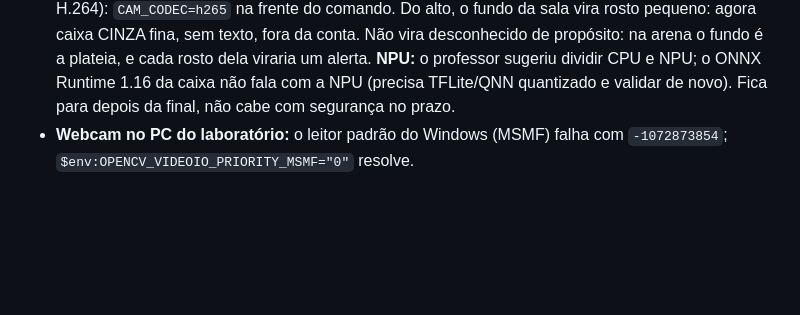
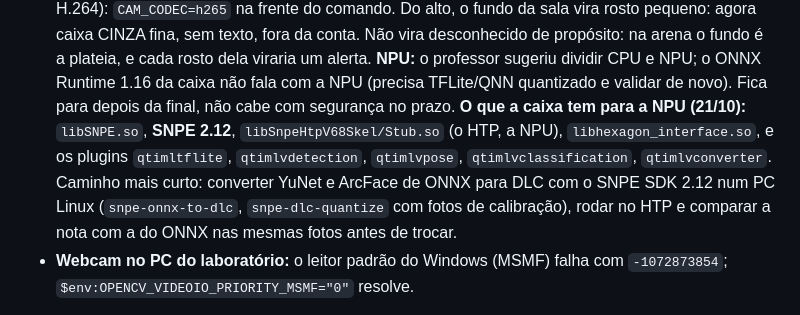
Before and after one commit to EnzoRenato16/Next, a Markdown page: CLAUDE.md, the part around the change. Drawn GitHub-style; blank space fills up the shorter version.

Commit message:
Memoria: o que a caixa tem para a NPU (SNPE 2.12, HTP V68)
Co-Authored-By: Claude Opus 5.5 <noreply@anthropic.com>
Claude-Session: https://claude.ai/code/session_01UxggXkLMPS3442bTJPCbyz

```diff
--- a/CLAUDE.md
+++ b/CLAUDE.md
@@ -743,6 +743,13 @@ cronometrado) está em `ARENA-PASSO-A-PASSO.md`.
   **NPU:** o professor sugeriu dividir CPU e NPU; o ONNX Runtime 1.16 da
   caixa não fala com a NPU (precisa TFLite/QNN quantizado e validar de
   novo). Fica para depois da final, não cabe com segurança no prazo.
+  **O que a caixa tem para a NPU (21/10):** `libSNPE.so`, **SNPE 2.12**,
+  `libSnpeHtpV68Skel/Stub.so` (o HTP, a NPU), `libhexagon_interface.so`, e os
+  plugins `qtimltflite`, `qtimlvdetection`, `qtimlvpose`,
+  `qtimlvclassification`, `qtimlvconverter`. Caminho mais curto: converter
+  YuNet e ArcFace de ONNX para DLC com o SNPE SDK 2.12 num PC Linux
+  (`snpe-onnx-to-dlc`, `snpe-dlc-quantize` com fotos de calibração), rodar
+  no HTP e comparar a nota com a do ONNX nas mesmas fotos antes de trocar.
 - **Webcam no PC do laboratório:** o leitor padrão do Windows (MSMF) falha com
   `-1072873854`; `$env:OPENCV_VIDEOIO_PRIORITY_MSMF="0"` resolve.
 
```
